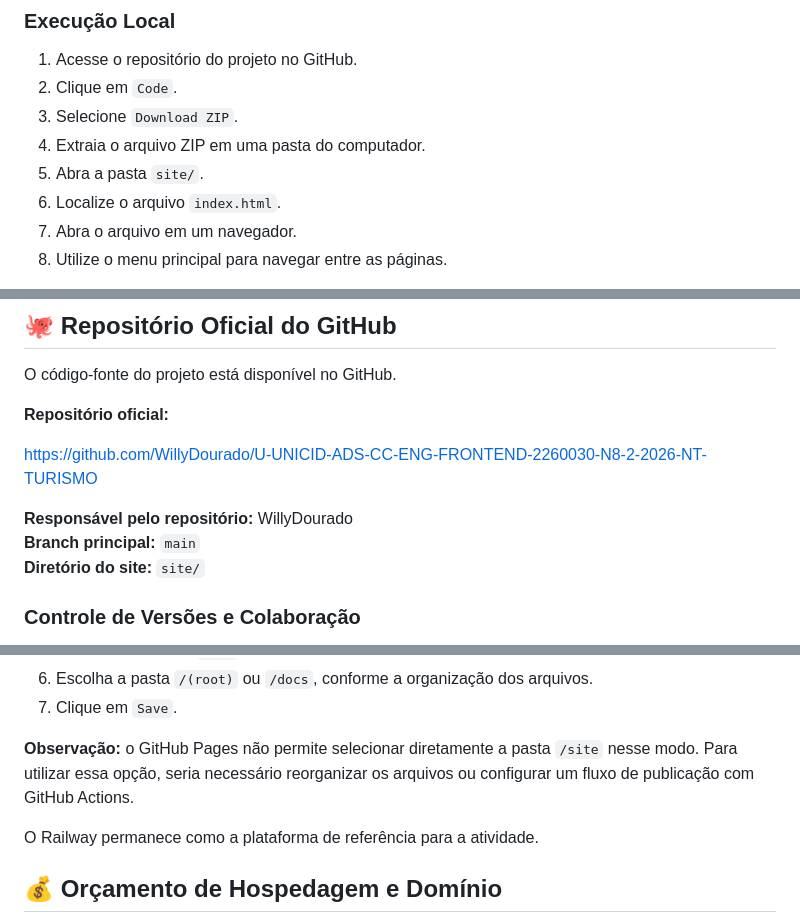
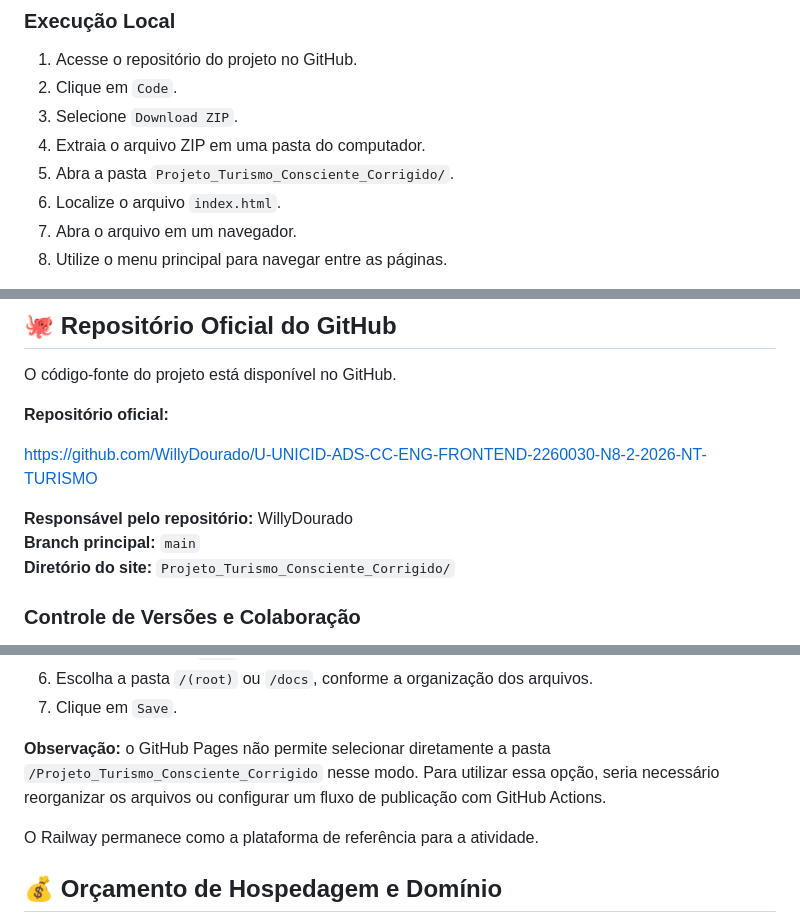
Before and after one commit to carlosjb7/U-UNICID-ADS-CC-ENG-FRONTEND-22680330-N8-2-2026-NT-NOMEPROJETO, a Markdown page: README.md, 3 parts joined by grey strips. GitHub-like rendering.

```diff
--- a/README.md
+++ b/README.md
@@ -186,7 +194,7 @@ Alguns recursos multimídia dependem de conexão com a internet.
 2. Clique em `Code`.
 3. Selecione `Download ZIP`.
 4. Extraia o arquivo ZIP em uma pasta do computador.
-5. Abra a pasta `site/`.
+5. Abra a pasta `Projeto_Turismo_Consciente_Corrigido/`.
 6. Localize o arquivo `index.html`.
 7. Abra o arquivo em um navegador.
 8. Utilize o menu principal para navegar entre as páginas.
@@ -203,7 +211,7 @@ https://github.com/WillyDourado/U-UNICID-ADS-CC-ENG-FRONTEND-2260030-N8-2-2026-N
 
 **Responsável pelo repositório:** WillyDourado
 **Branch principal:** `main`
-**Diretório do site:** `site/`
+**Diretório do site:** `Projeto_Turismo_Consciente_Corrigido/`
 
 ### Controle de Versões e Colaboração
 
@@ -301,7 +309,7 @@ Para isso:
 6. Escolha a pasta `/(root)` ou `/docs`, conforme a organização dos arquivos.
 7. Clique em `Save`.
 
-**Observação:** o GitHub Pages não permite selecionar diretamente a pasta `/site` nesse modo. Para utilizar essa opção, seria necessário reorganizar os arquivos ou configurar um fluxo de publicação com GitHub Actions.
+**Observação:** o GitHub Pages não permite selecionar diretamente a pasta `/Projeto_Turismo_Consciente_Corrigido` nesse modo. Para utilizar essa opção, seria necessário reorganizar os arquivos ou configurar um fluxo de publicação com GitHub Actions.
 
 O Railway permanece como a plataforma de referência para a atividade.
 
```
Also changed, not shown: other parts of README.md (+12 -4 lines).
